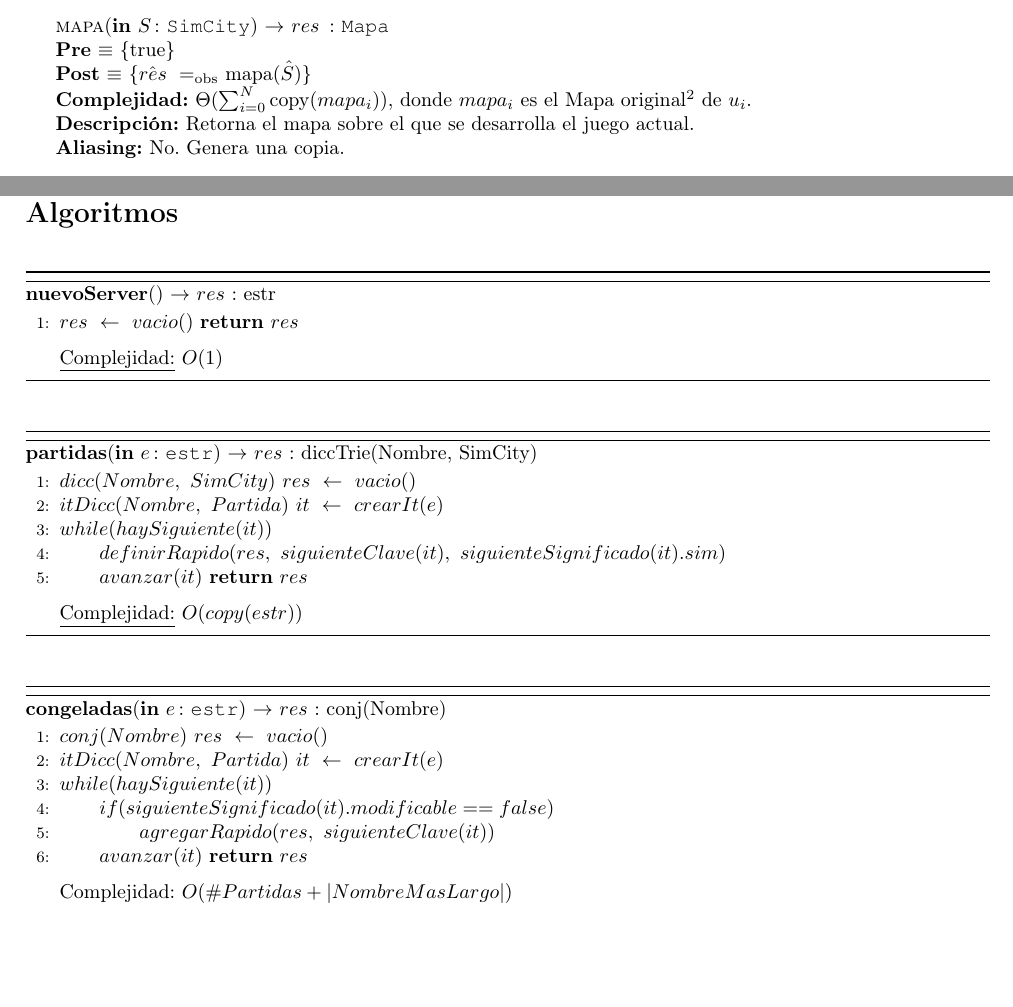
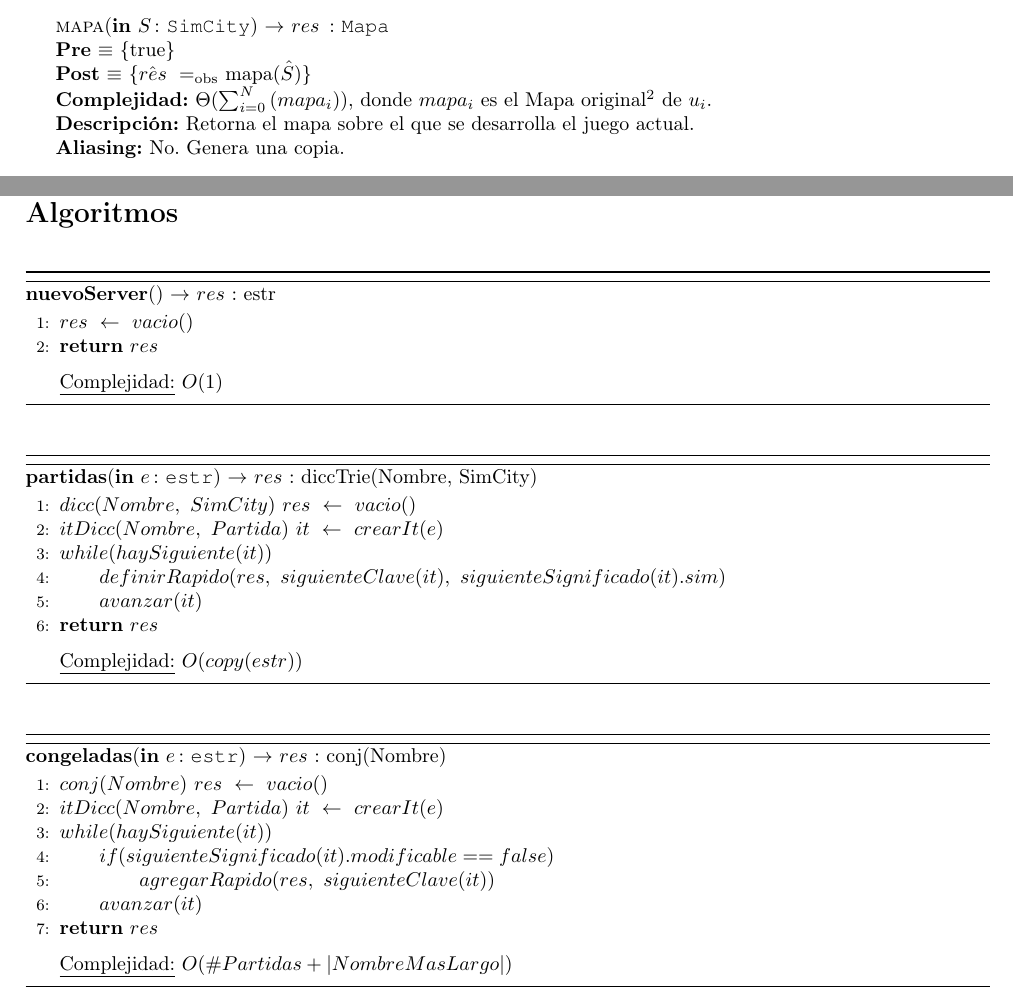
Before and after one commit to fedeaar/aed2-tp01, a LaTeX document (main.tex, which reads src/Servidor/Implementacion.tex, src/SimCity/Interfaz.tex): two parts of pages 11 and 24 of 25, joined at a grey line, cut so that both start at the same text, the shorter picture padded with empty space. Compiled offline with pdfLaTeX.

Commit message:
cambios boludos

```diff
--- a/src/Servidor/Implementacion.tex
+++ b/src/Servidor/Implementacion.tex
@@ -3,7 +3,7 @@
     \begin{algorithm}[H]{\textbf{nuevoServer}() $\to$ $res$ : estr}
         \begin{algorithmic}[1]
             \State $res\ \gets\ vacio()$
-            \Return $res$
+            \State \Return $res$
             \medskip
             \Statex \underline{Complejidad:} $O(1)$
         \end{algorithmic}
@@ -16,7 +16,7 @@
             \State $while(haySiguiente(it))$
             \State \indent $definirRapido(res,\ siguienteClave(it),\ siguienteSignificado(it).sim)$
             \State \indent $avanzar(it)$
-            \Return $res$
+            \State \Return $res$
             \medskip
             \Statex \underline{Complejidad:} $O(copy(estr))$
         \end{algorithmic}
@@ -30,7 +30,7 @@
             \State \indent $if (siguienteSignificado(it).modificable == false)$
             \State \indent \indent $agregarRapido(res,\ siguienteClave(it))$
             \State \indent $avanzar(it)$
-            \Return $res$
+            \State \Return $res$
             \medskip
             \Statex \underline{Complejidad:} $O(\# Partidas + |NombreMasLargo|)$
         \end{algorithmic}
--- a/src/SimCity/Interfaz.tex
+++ b/src/SimCity/Interfaz.tex
@@ -20,7 +20,7 @@
     \InterfazFuncion
     {mapa}{\In{S}{SimCity}}{Mapa}
     {$\hat{res}\ \igobs\ $mapa$(\hat{S})$}
-    [$\Theta(\sum_{i = 0}^{N}{}$copy$(mapa_i))$,
+    [$\Theta(\sum_{i = 0}^{N}{}(mapa_i))$,
         donde $mapa_i$ es el Mapa original$^{2}$ de $u_i$.
     ]
     [Retorna el mapa sobre el que se desarrolla el juego actual.]
```
Also changed, not shown: main.pdf, src/Servidor/Implementacion.tex (2 more changed lines).
